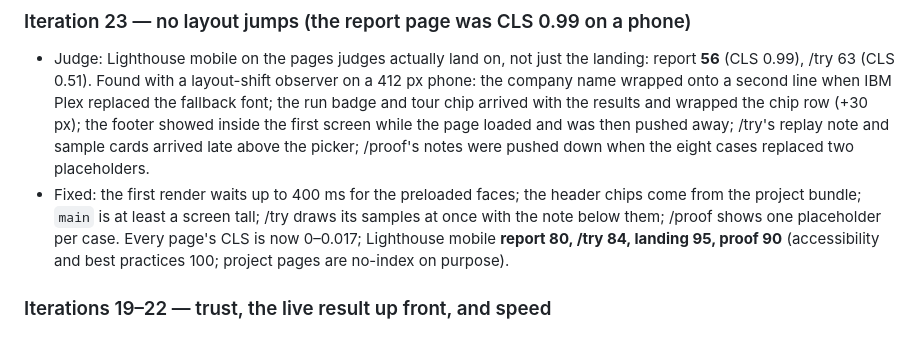
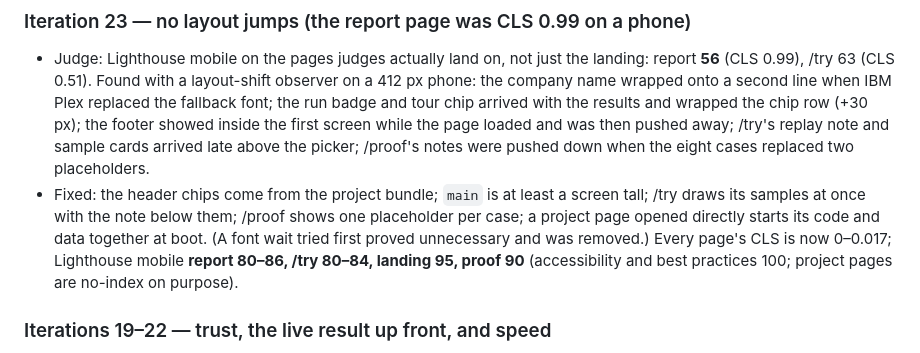
Before and after one commit to JeyaanthAnandan/pramaan, a Markdown page: docs/PROGRESS.md, the part around the change. Drawn GitHub-style.

Commit message:
docs(progress): iteration 23 as shipped
Co-Authored-By: Claude Opus 5.5 <noreply@anthropic.com>
Claude-Session: https://claude.ai/code/session_01YFRL3vM1jtQaZox7nyY3Ef

```diff
--- a/docs/PROGRESS.md
+++ b/docs/PROGRESS.md
@@ -16,10 +16,11 @@ and visuals · 10 final judging.
   and wrapped the chip row (+30 px); the footer showed inside the first screen while the page loaded and was
   then pushed away; /try's replay note and sample cards arrived late above the picker; /proof's notes were
   pushed down when the eight cases replaced two placeholders.
-* Fixed: the first render waits up to 400 ms for the preloaded faces; the header chips come from the project
-  bundle; `main` is at least a screen tall; /try draws its samples at once with the note below them; /proof
-  shows one placeholder per case. Every page's CLS is now 0–0.017; Lighthouse mobile **report 80, /try 84,
-  landing 95, proof 90** (accessibility and best practices 100; project pages are no-index on purpose).
+* Fixed: the header chips come from the project bundle; `main` is at least a screen tall; /try draws its
+  samples at once with the note below them; /proof shows one placeholder per case; a project page opened
+  directly starts its code and data together at boot. (A font wait tried first proved unnecessary and was
+  removed.) Every page's CLS is now 0–0.017; Lighthouse mobile **report 80–86, /try 80–84, landing 95, proof
+  90** (accessibility and best practices 100; project pages are no-index on purpose).
 
 ### Iterations 19–22 — trust, the live result up front, and speed
 * **Screens from the live run**: README screenshots/GIFs and the deck's images regenerated from the merged build
```
